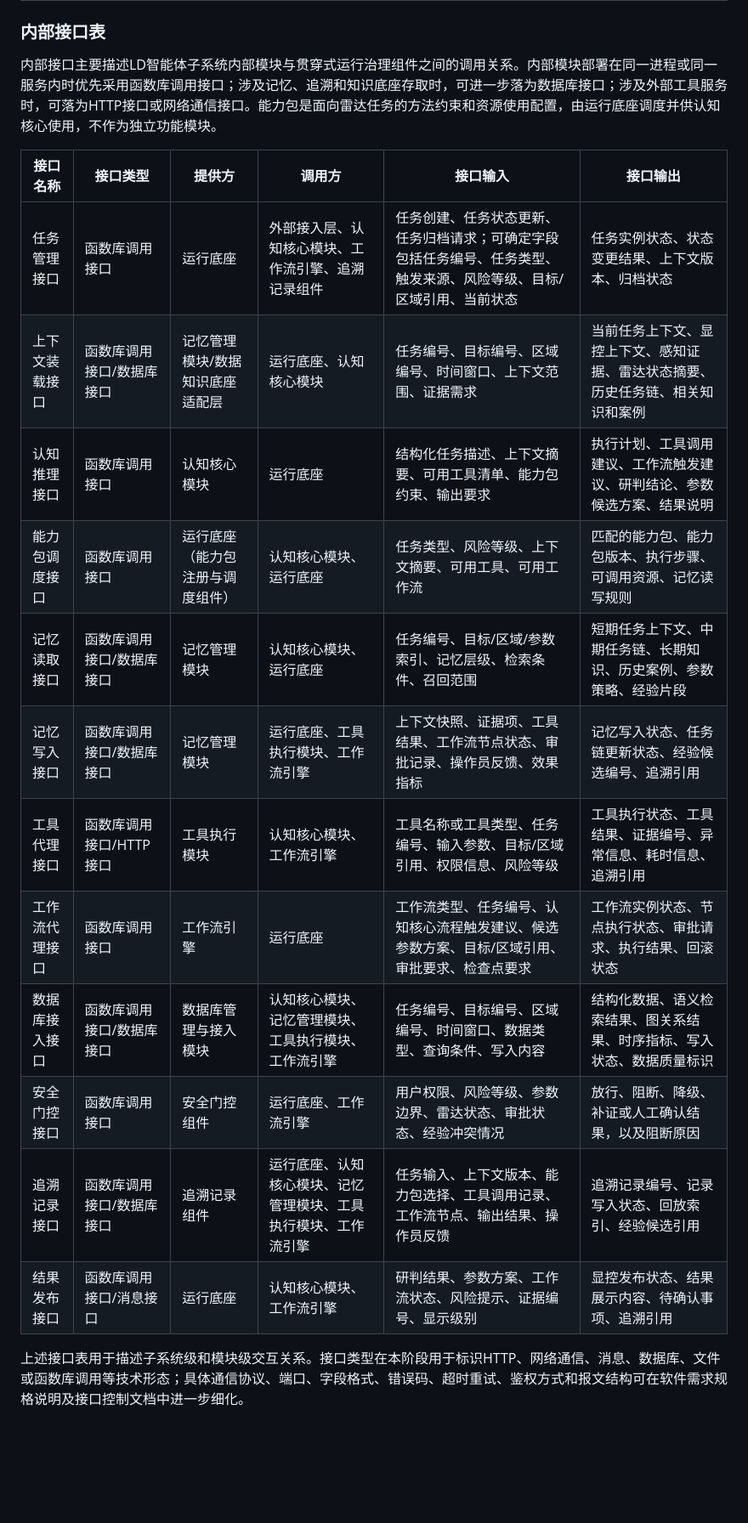
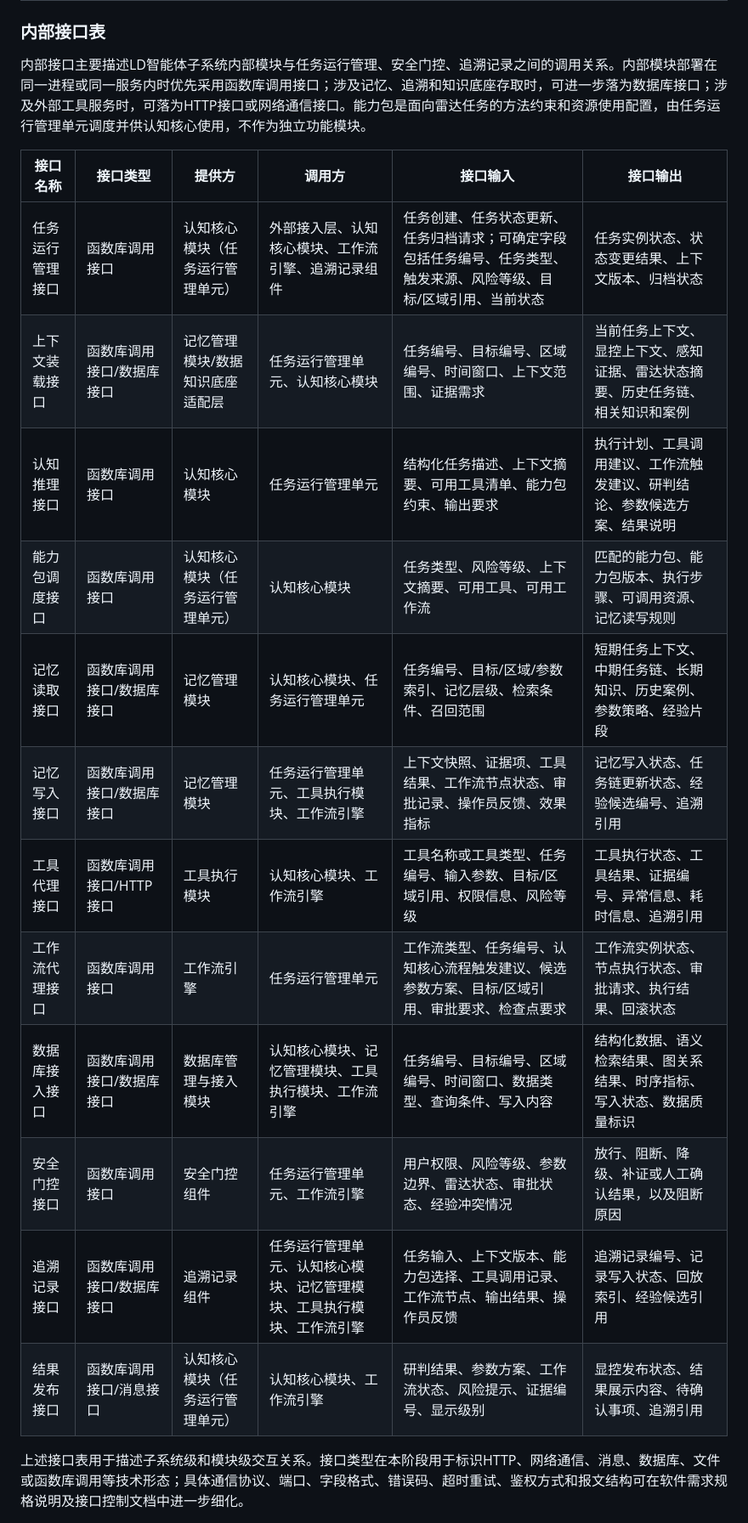
Before and after one commit to StormSeven1/obsidian-vault, a Markdown page: radar agent/4.3.3.2 LD智能体子系统技术方案.md, the part around one of its changes. Shown at 85% size. Rendered like a GitHub page; blank space fills up the shorter version.

```diff
--- a/radar agent/4.3.3.2 LD智能体子系统技术方案.md
+++ b/radar agent/4.3.3.2 LD智能体子系统技术方案.md
@@ -667,21 +669,21 @@ graph LR
 
 ### 内部接口表
 
-内部接口主要描述LD智能体子系统内部模块与贯穿式运行治理组件之间的调用关系。内部模块部署在同一进程或同一服务内时优先采用函数库调用接口；涉及记忆、追溯和知识底座存取时，可进一步落为数据库接口；涉及外部工具服务时，可落为HTTP接口或网络通信接口。能力包是面向雷达任务的方法约束和资源使用配置，由运行底座调度并供认知核心使用，不作为独立功能模块。
+内部接口主要描述LD智能体子系统内部模块与任务运行管理、安全门控、追溯记录之间的调用关系。内部模块部署在同一进程或同一服务内时优先采用函数库调用接口；涉及记忆、追溯和知识底座存取时，可进一步落为数据库接口；涉及外部工具服务时，可落为HTTP接口或网络通信接口。能力包是面向雷达任务的方法约束和资源使用配置，由任务运行管理单元调度并供认知核心使用，不作为独立功能模块。
 
 | 接口名称 | 接口类型 | 提供方 | 调用方 | 接口输入 | 接口输出 |
 | --- | --- | --- | --- | --- | --- |
-| 任务管理接口 | 函数库调用接口 | 运行底座 | 外部接入层、认知核心模块、工作流引擎、追溯记录组件 | 任务创建、任务状态更新、任务归档请求；可确定字段包括任务编号、任务类型、触发来源、风险等级、目标/区域引用、当前状态 | 任务实例状态、状态变更结果、上下文版本、归档状态 |
-| 上下文装载接口 | 函数库调用接口/数据库接口 | 记忆管理模块/数据知识底座适配层 | 运行底座、认知核心模块 | 任务编号、目标编号、区域编号、时间窗口、上下文范围、证据需求 | 当前任务上下文、显控上下文、感知证据、雷达状态摘要、历史任务链、相关知识和案例 |
-| 认知推理接口 | 函数库调用接口 | 认知核心模块 | 运行底座 | 结构化任务描述、上下文摘要、可用工具清单、能力包约束、输出要求 | 执行计划、工具调用建议、工作流触发建议、研判结论、参数候选方案、结果说明 |
-| 能力包调度接口 | 函数库调用接口 | 运行底座（能力包注册与调度组件） | 认知核心模块、运行底座 | 任务类型、风险等级、上下文摘要、可用工具、可用工作流 | 匹配的能力包、能力包版本、执行步骤、可调用资源、记忆读写规则 |
-| 记忆读取接口 | 函数库调用接口/数据库接口 | 记忆管理模块 | 认知核心模块、运行底座 | 任务编号、目标/区域/参数索引、记忆层级、检索条件、召回范围 | 短期任务上下文、中期任务链、长期知识、历史案例、参数策略、经验片段 |
-| 记忆写入接口 | 函数库调用接口/数据库接口 | 记忆管理模块 | 运行底座、工具执行模块、工作流引擎 | 上下文快照、证据项、工具结果、工作流节点状态、审批记录、操作员反馈、效果指标 | 记忆写入状态、任务链更新状态、经验候选编号、追溯引用 |
+| 任务运行管理接口 | 函数库调用接口 | 认知核心模块（任务运行管理单元） | 外部接入层、认知核心模块、工作流引擎、追溯记录组件 | 任务创建、任务状态更新、任务归档请求；可确定字段包括任务编号、任务类型、触发来源、风险等级、目标/区域引用、当前状态 | 任务实例状态、状态变更结果、上下文版本、归档状态 |
+| 上下文装载接口 | 函数库调用接口/数据库接口 | 记忆管理模块/数据知识底座适配层 | 任务运行管理单元、认知核心模块 | 任务编号、目标编号、区域编号、时间窗口、上下文范围、证据需求 | 当前任务上下文、显控上下文、感知证据、雷达状态摘要、历史任务链、相关知识和案例 |
+| 认知推理接口 | 函数库调用接口 | 认知核心模块 | 任务运行管理单元 | 结构化任务描述、上下文摘要、可用工具清单、能力包约束、输出要求 | 执行计划、工具调用建议、工作流触发建议、研判结论、参数候选方案、结果说明 |
+| 能力包调度接口 | 函数库调用接口 | 认知核心模块（任务运行管理单元） | 认知核心模块 | 任务类型、风险等级、上下文摘要、可用工具、可用工作流 | 匹配的能力包、能力包版本、执行步骤、可调用资源、记忆读写规则 |
+| 记忆读取接口 | 函数库调用接口/数据库接口 | 记忆管理模块 | 认知核心模块、任务运行管理单元 | 任务编号、目标/区域/参数索引、记忆层级、检索条件、召回范围 | 短期任务上下文、中期任务链、长期知识、历史案例、参数策略、经验片段 |
+| 记忆写入接口 | 函数库调用接口/数据库接口 | 记忆管理模块 | 任务运行管理单元、工具执行模块、工作流引擎 | 上下文快照、证据项、工具结果、工作流节点状态、审批记录、操作员反馈、效果指标 | 记忆写入状态、任务链更新状态、经验候选编号、追溯引用 |
 | 工具代理接口 | 函数库调用接口/HTTP接口 | 工具执行模块 | 认知核心模块、工作流引擎 | 工具名称或工具类型、任务编号、输入参数、目标/区域引用、权限信息、风险等级 | 工具执行状态、工具结果、证据编号、异常信息、耗时信息、追溯引用 |
-| 工作流代理接口 | 函数库调用接口 | 工作流引擎 | 运行底座 | 工作流类型、任务编号、认知核心流程触发建议、候选参数方案、目标/区域引用、审批要求、检查点要求 | 工作流实例状态、节点执行状态、审批请求、执行结果、回滚状态 |
+| 工作流代理接口 | 函数库调用接口 | 工作流引擎 | 任务运行管理单元 | 工作流类型、任务编号、认知核心流程触发建议、候选参数方案、目标/区域引用、审批要求、检查点要求 | 工作流实例状态、节点执行状态、审批请求、执行结果、回滚状态 |
 | 数据库接入接口 | 函数库调用接口/数据库接口 | 数据库管理与接入模块 | 认知核心模块、记忆管理模块、工具执行模块、工作流引擎 | 任务编号、目标编号、区域编号、时间窗口、数据类型、查询条件、写入内容 | 结构化数据、语义检索结果、图关系结果、时序指标、写入状态、数据质量标识 |
-| 安全门控接口 | 函数库调用接口 | 安全门控组件 | 运行底座、工作流引擎 | 用户权限、风险等级、参数边界、雷达状态、审批状态、经验冲突情况 | 放行、阻断、降级、补证或人工确认结果，以及阻断原因 |
-| 追溯记录接口 | 函数库调用接口/数据库接口 | 追溯记录组件 | 运行底座、认知核心模块、记忆管理模块、工具执行模块、工作流引擎 | 任务输入、上下文版本、能力包选择、工具调用记录、工作流节点、输出结果、操作员反馈 | 追溯记录编号、记录写入状态、回放索引、经验候选引用 |
-| 结果发布接口 | 函数库调用接口/消息接口 | 运行底座 | 认知核心模块、工作流引擎 | 研判结果、参数方案、工作流状态、风险提示、证据编号、显示级别 | 显控发布状态、结果展示内容、待确认事项、追溯引用 |
+| 安全门控接口 | 函数库调用接口 | 安全门控组件 | 任务运行管理单元、工作流引擎 | 用户权限、风险等级、参数边界、雷达状态、审批状态、经验冲突情况 | 放行、阻断、降级、补证或人工确认结果，以及阻断原因 |
+| 追溯记录接口 | 函数库调用接口/数据库接口 | 追溯记录组件 | 任务运行管理单元、认知核心模块、记忆管理模块、工具执行模块、工作流引擎 | 任务输入、上下文版本、能力包选择、工具调用记录、工作流节点、输出结果、操作员反馈 | 追溯记录编号、记录写入状态、回放索引、经验候选引用 |
+| 结果发布接口 | 函数库调用接口/消息接口 | 认知核心模块（任务运行管理单元） | 认知核心模块、工作流引擎 | 研判结果、参数方案、工作流状态、风险提示、证据编号、显示级别 | 显控发布状态、结果展示内容、待确认事项、追溯引用 |
 
 上述接口表用于描述子系统级和模块级交互关系。接口类型在本阶段用于标识HTTP、网络通信、消息、数据库、文件或函数库调用等技术形态；具体通信协议、端口、字段格式、错误码、超时重试、鉴权方式和报文结构可在软件需求规格说明及接口控制文档中进一步细化。
```
Also changed, not shown: other parts of radar agent/4.3.3.2 LD智能体子系统技术方案.md (+22 -20 lines).
